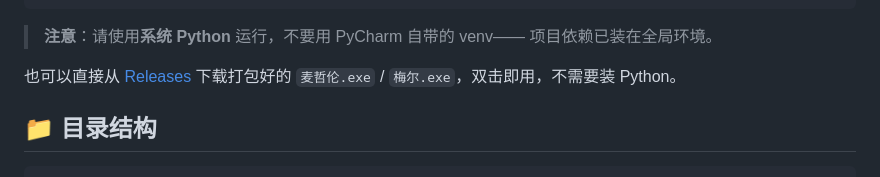
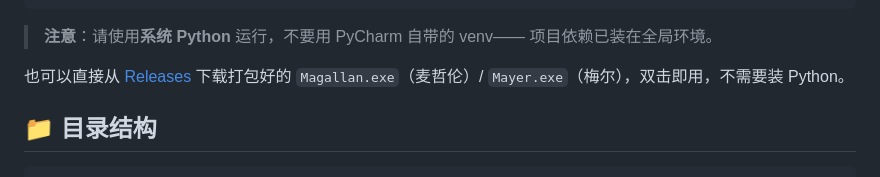
Before and after one commit to red-tassel-zhang/Magallen-Mayer-Desktop-Pet, a Markdown page: README.md, the part around the change. Rendered like a GitHub page.

Commit message:
docs: 下载文件名统一为 Magallan.exe / Mayer.exe

```diff
--- a/README.md
+++ b/README.md
@@ -66,7 +66,7 @@ python main_mayer.py
 > 项目依赖已装在全局环境。
 
 也可以直接从 [Releases](https://github.com/red-tassel-zhang/Magallen-Mayer-Desktop-Pet/releases)
-下载打包好的 `麦哲伦.exe` / `梅尔.exe`，双击即用，不需要装 Python。
+下载打包好的 `Magallan.exe`（麦哲伦）/ `Mayer.exe`（梅尔），双击即用，不需要装 Python。
 
 ## 📁 目录结构
 
```
